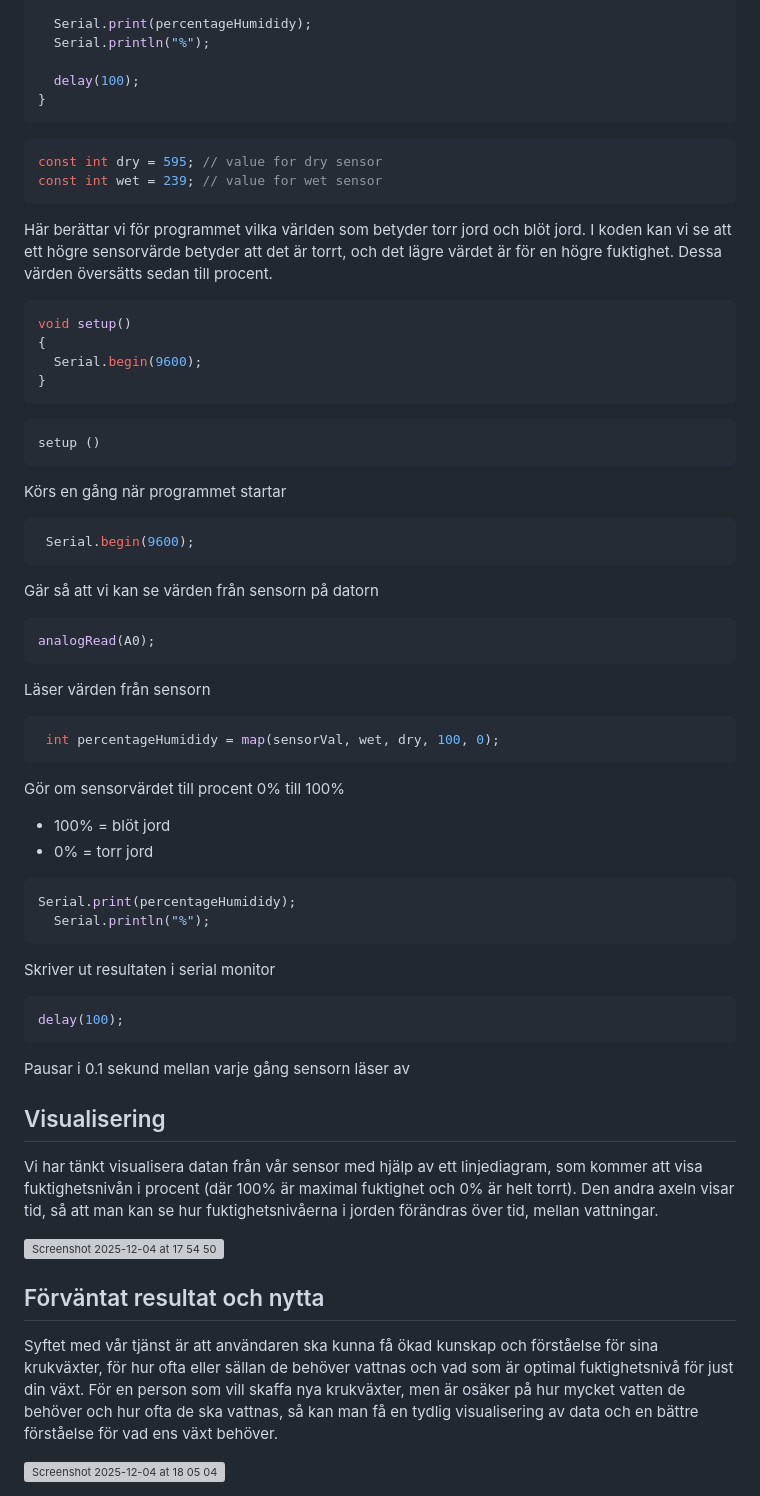
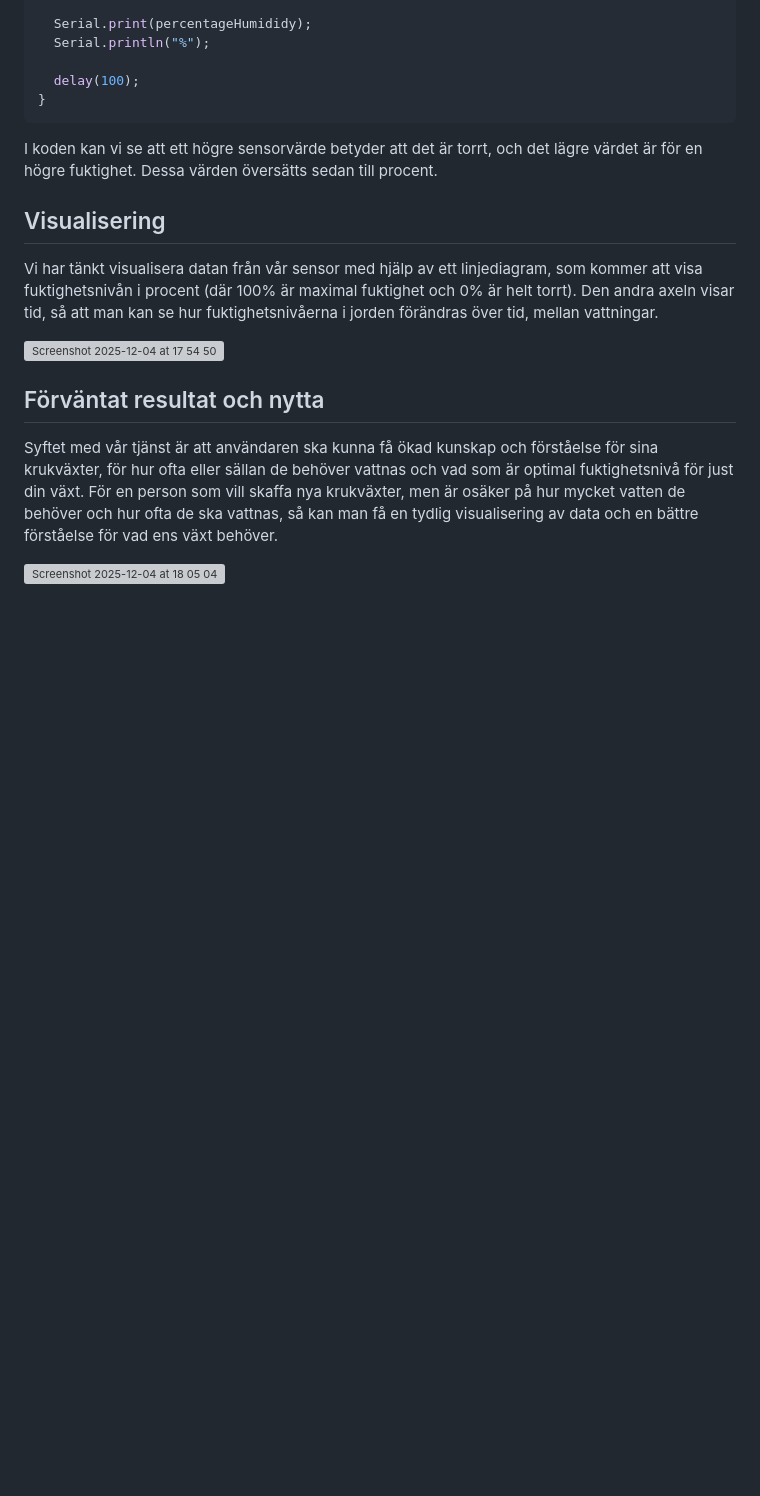
Before and after one commit to saronkahsay/Projekt-Fuktsensor-Grupp-3, a Markdown page: README.md, the part around the change printed below. Drawn GitHub-style; blank space fills up the shorter version; grey boxes are pictures that could not be loaded.

````diff
--- a/README.md
+++ b/README.md
@@ -72,46 +72,7 @@ void loop()
   delay(100);
 }
 ```
-
-```cpp
-const int dry = 595; // value for dry sensor
-const int wet = 239; // value for wet sensor
-```
-Här berättar vi för programmet vilka världen som betyder torr jord och blöt jord.
 I koden kan vi se att ett högre sensorvärde betyder att det är torrt, och det lägre värdet är för en högre fuktighet. Dessa värden översätts sedan till procent.
-```cpp
-void setup()
-{
-  Serial.begin(9600);
-}
-```
-```cpp
-setup ()
-```
-Körs en gång när programmet startar
-```cpp
- Serial.begin(9600);
-```
-Gär så att vi kan se värden från sensorn på datorn
-```cpp
-analogRead(A0);
-```
-Läser värden från sensorn
-```cpp
- int percentageHumididy = map(sensorVal, wet, dry, 100, 0);
-```
-Gör om sensorvärdet till procent 0% till 100%
-  - 100% = blöt jord
-  - 0% = torr jord
-```cpp
-Serial.print(percentageHumididy);
-  Serial.println("%");
-```
-Skriver ut resultaten i serial monitor
-```cpp
-delay(100);
-```
-Pausar i 0.1 sekund mellan varje gång sensorn läser av
 
 ## Visualisering
 Vi har tänkt visualisera datan från vår sensor med hjälp av ett linjediagram, som kommer att visa fuktighetsnivån i procent (där 100% är maximal fuktighet och 0% är helt torrt). Den andra axeln visar tid, så att man kan se hur fuktighetsnivåerna i jorden förändras över tid, mellan vattningar.
````
Also changed, not shown: other parts of README.md (+6 -6 lines).
